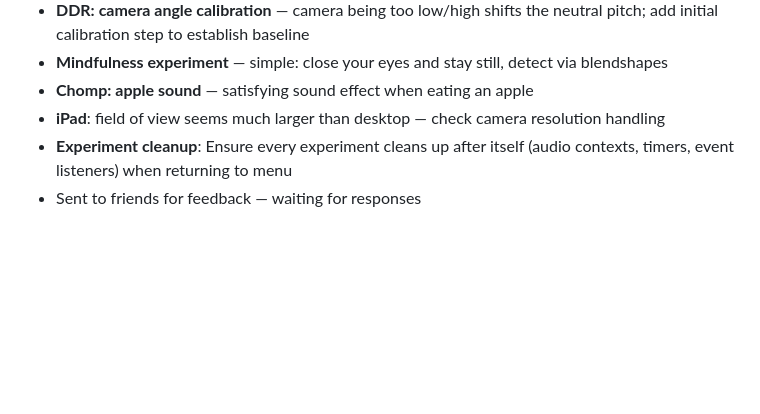
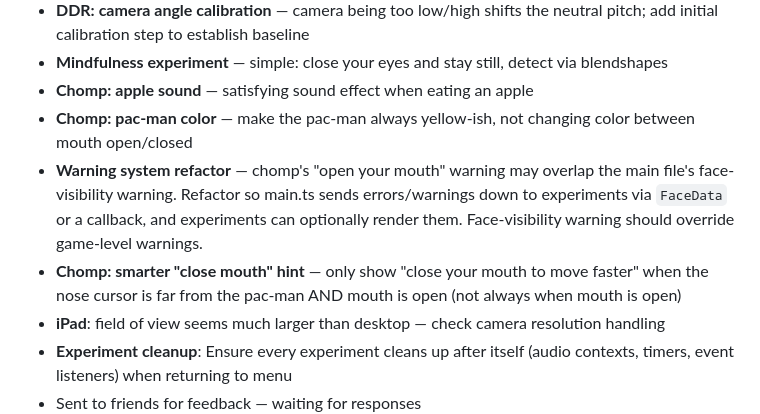
Before and after one commit to paulkernfeld/face-playground, a Markdown page: CLAUDE.md, the part around the change. Rendered like a GitHub page; blank space fills up the shorter version.

Commit message:
Add chomp game TODOs: pac-man color, warning system, smarter hints
Co-Authored-By: Claude Opus 4.6 <noreply@anthropic.com>

```diff
--- a/CLAUDE.md
+++ b/CLAUDE.md
@@ -71,6 +71,9 @@ interface Experiment {
 - **DDR: camera angle calibration** — camera being too low/high shifts the neutral pitch; add initial calibration step to establish baseline
 - **Mindfulness experiment** — simple: close your eyes and stay still, detect via blendshapes
 - **Chomp: apple sound** — satisfying sound effect when eating an apple
+- **Chomp: pac-man color** — make the pac-man always yellow-ish, not changing color between mouth open/closed
+- **Warning system refactor** — chomp's "open your mouth" warning may overlap the main file's face-visibility warning. Refactor so main.ts sends errors/warnings down to experiments via `FaceData` or a callback, and experiments can optionally render them. Face-visibility warning should override game-level warnings.
+- **Chomp: smarter "close mouth" hint** — only show "close your mouth to move faster" when the nose cursor is far from the pac-man AND mouth is open (not always when mouth is open)
 - **iPad**: field of view seems much larger than desktop — check camera resolution handling
 - **Experiment cleanup**: Ensure every experiment cleans up after itself (audio contexts, timers, event listeners) when returning to menu
 - Sent to friends for feedback — waiting for responses
```
